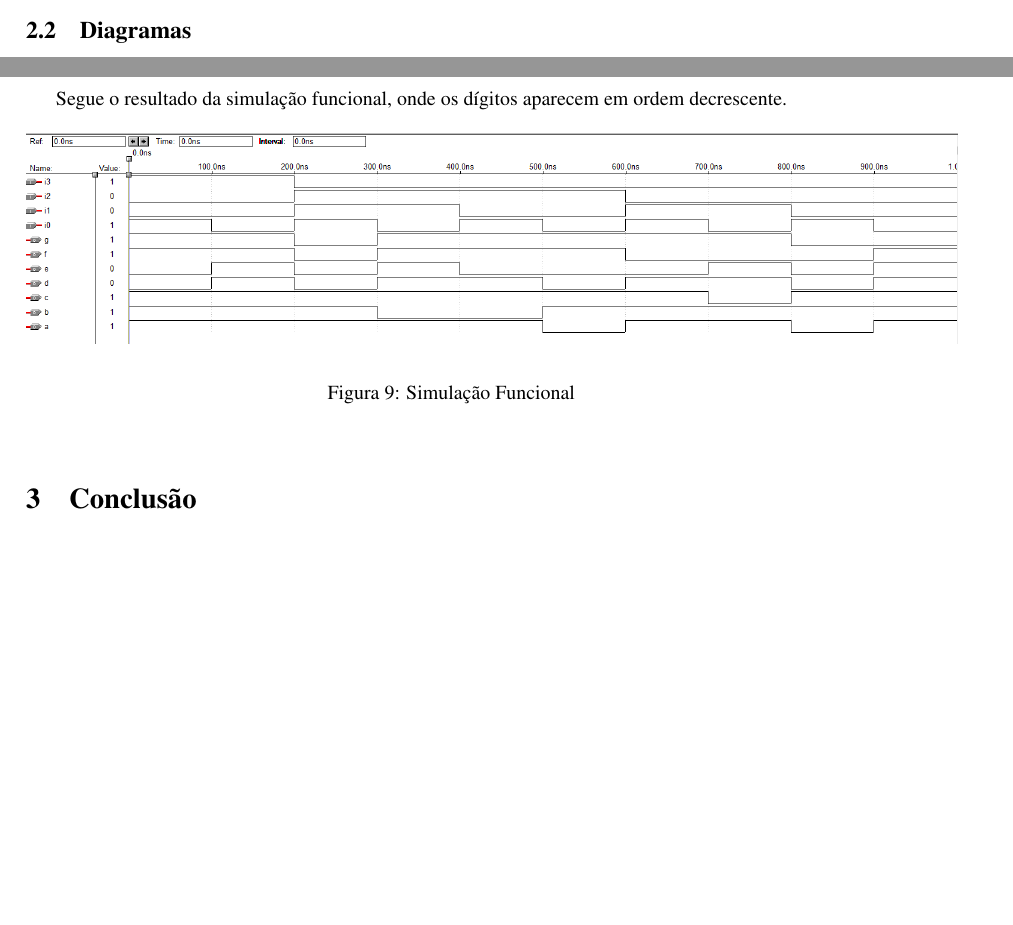
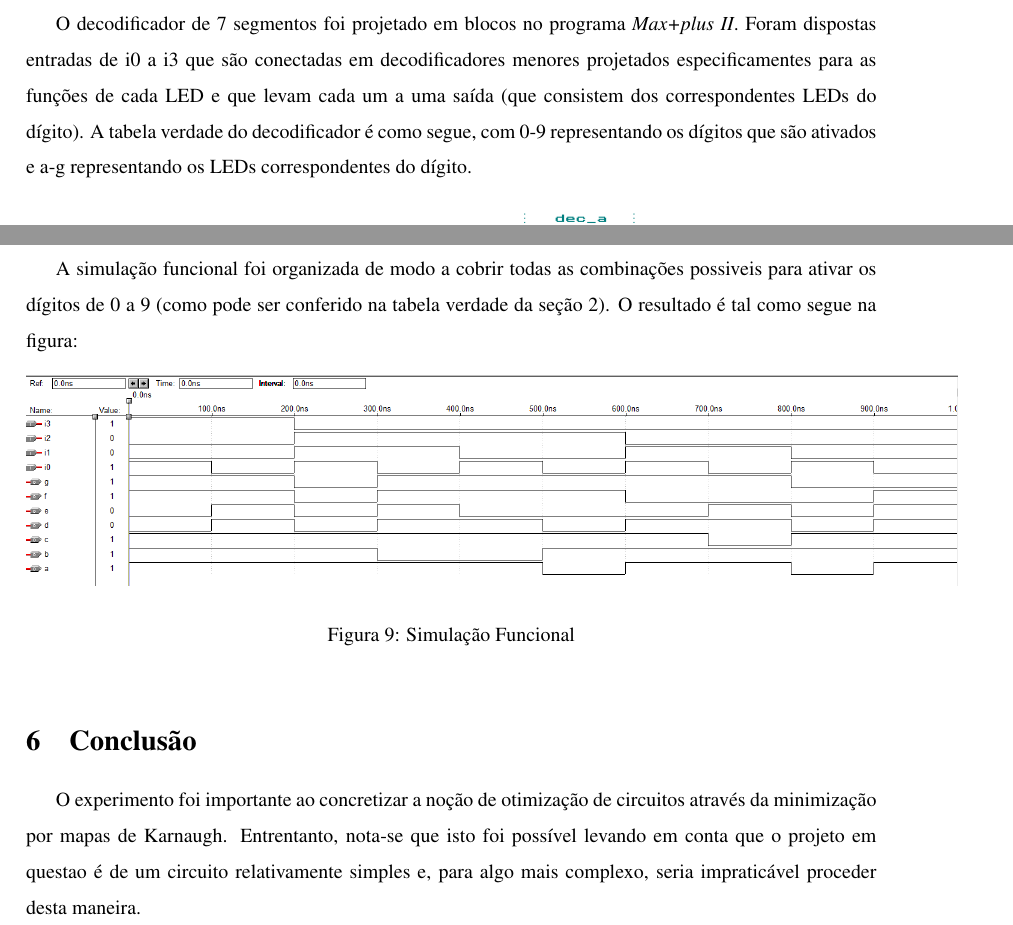
Before and after one commit to rgherdt/ufrgs-trabalhos, a LaTeX document (cd/lab06/lab06.tex): two parts of pages 2 and 6 of 6 before the commit and two parts of pages 3 and 6 of 6 after it, joined at a grey line, cut at the place of the change, the shorter picture padded with empty space. Compiled offline with pdfLaTeX.

Commit message:
mesclado com texto do outro tex

```diff
--- a/cd/lab06/lab06.tex
+++ b/cd/lab06/lab06.tex
@@ -107,7 +110,13 @@ $f: \neg i_1.\neg i_0 + i_3 + \neg i_3.i_2.\neg i_0 + \neg i_3.i_2.\neg i_1$
 $g: i_1.\neg i_0 + i_2.\neg i_1 + i_3 + \neg i_2.i_1$
 
 \FloatBarrier
-\subsection{Diagramas}
+
+\section{Circuitos}
+
+	O decodificador de 7 segmentos foi projetado em blocos no programa \emph{Max+plus II}. Foram dispostas entradas de i0 a i3 que são conectadas em decodificadores menores projetados especificamentes para as funções de cada LED e que levam cada um a uma saída (que consistem dos correspondentes LEDs do dígito).
+	A tabela verdade do decodificador é como segue, com 0-9 representando os dígitos que são ativados e a-g representando os LEDs correspondentes do dígito.
+
+
 
 \begin{figure}[h!]
   \centering
@@ -159,9 +168,9 @@ $g: i_1.\neg i_0 + i_2.\neg i_1 + i_3 + \neg i_2.i_1$
 \end{figure}
 
 \FloatBarrier
-\subsection{Simulação}
+\section{Simulação}
 
-Segue o resultado da simulação funcional, onde os dígitos aparecem em ordem decrescente.
+A simulação funcional foi organizada de modo a cobrir todas as combinações possiveis para ativar os dígitos de 0 a 9 (como pode ser conferido na tabela verdade da seção 2). O resultado é tal como segue na figura:
 
 \begin{figure}[h!]
   \centering
@@ -173,6 +182,6 @@ Segue o resultado da simulação funcional, onde os dígitos aparecem em ordem d
 \FloatBarrier
 
 \section{Conclusão}
-
+O experimento foi importante ao concretizar a noção  de otimização de circuitos através da minimização por mapas de Karnaugh. Entrentanto, nota-se que isto foi possível levando em conta que o projeto em questao é de um circuito relativamente simples e, para algo mais complexo, seria impraticável proceder desta maneira.
 
 \end{document}
```
Also changed, not shown: cd/lab06/lab06.tex (7 more changed lines).
